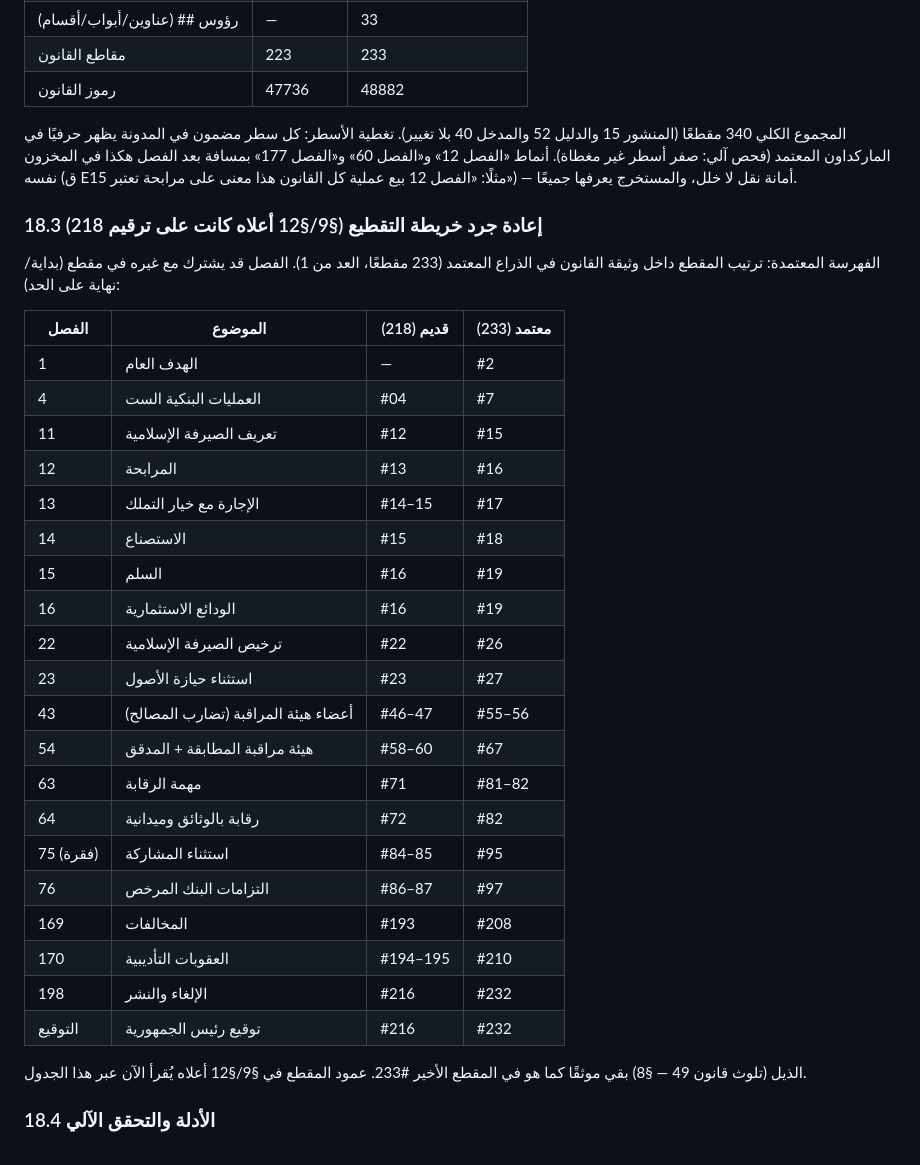
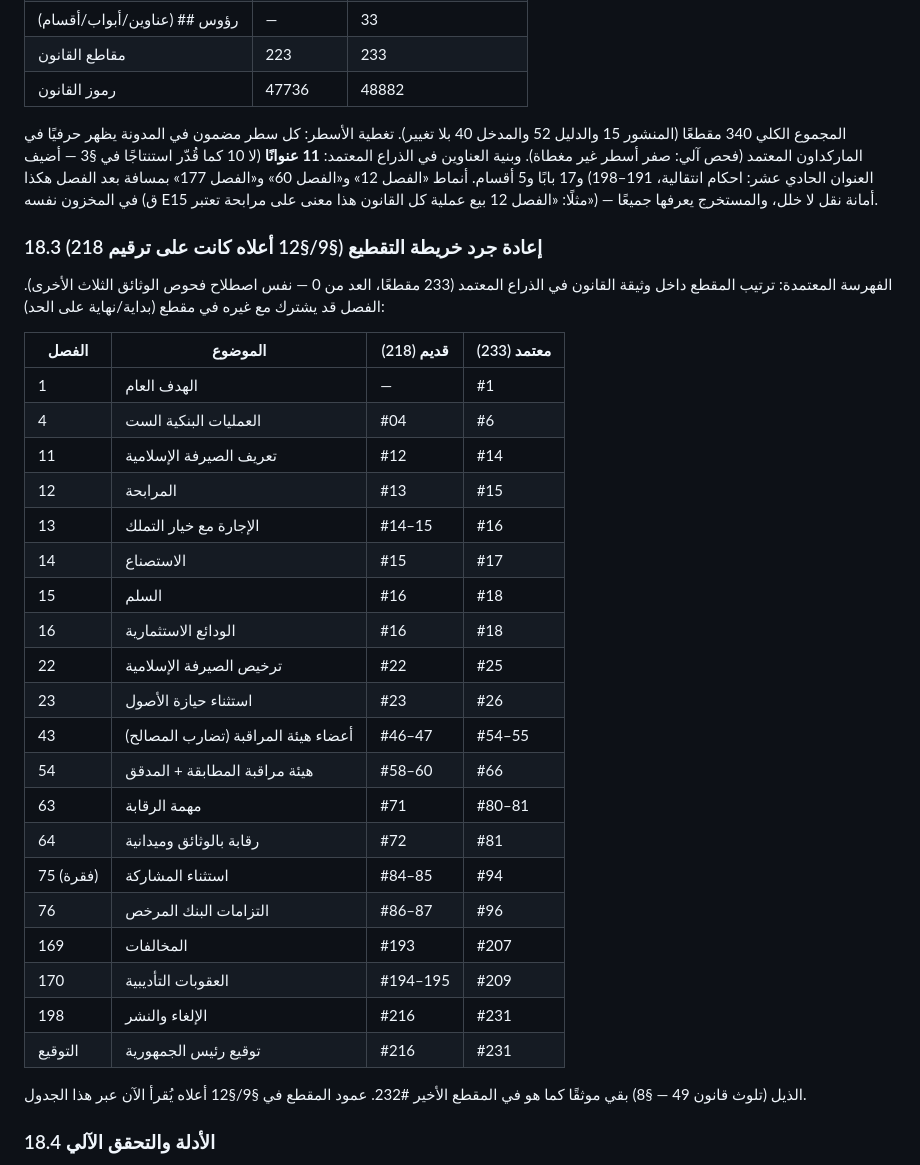
Before and after one commit to seif-bkh/RAGLab, a Markdown page: raglab/audits/Loi_2016-48.md, the part around the change. Rendered like a GitHub page.

```diff
--- a/raglab/audits/Loi_2016-48.md
+++ b/raglab/audits/Loi_2016-48.md
@@ -287,39 +287,42 @@ q10 وq11 وq12 وq45 — فحصناها واحدًا واحدًا: **أدلته
 
 المجموع الكلي 340 مقطعًا (المنشور 15 والدليل 52 والمدخل 40 بلا تغيير). تغطية
 الأسطر: كل سطر مضمون في المدونة يظهر حرفيًا في الماركداون المعتمد (فحص آلي: صفر
-أسطر غير مغطاة). أنماط «الفصل 12» و«الفصل 60» و«الفصل 177» بمسافة بعد الفصل هكذا
+أسطر غير مغطاة). وبنية العناوين في الذراع المعتمد: **11 عنوانًا** (لا 10 كما قُدّر
+استنتاجًا في §3 — أضيف العنوان الحادي عشر: احكام انتقالية، 191–198) و17 بابًا
+و5 أقسام. أنماط «الفصل 12» و«الفصل 60» و«الفصل 177» بمسافة بعد الفصل هكذا
 في المخزون نفسه (ق E15 مثلًا: «الفصل 12   بيع عملية كل القانون هذا معنى على مرابحة
 تعتبر») — أمانة نقل لا خلل، والمستخرج يعرفها جميعًا.
 
 ### 18.3 إعادة جرد خريطة التقطيع (§9/§12 أعلاه كانت على ترقيم 218)
 
 الفهرسة المعتمدة: ترتيب المقطع داخل وثيقة القانون في الذراع المعتمد (233 مقطعًا،
-العد من 1). الفصل قد يشترك مع غيره في مقطع (بداية/نهاية على الحد):
+العد من 0 — نفس اصطلاح فحوص الوثائق الثلاث الأخرى). الفصل قد يشترك مع غيره في مقطع
+(بداية/نهاية على الحد):
 
 | الفصل | الموضوع | قديم (218) | معتمد (233) |
 |---|---|---|---|
-| 1 | الهدف العام | — | #2 |
-| 4 | العمليات البنكية الست | #04 | #7 |
-| 11 | تعريف الصيرفة الإسلامية | #12 | #15 |
-| 12 | المرابحة | #13 | #16 |
-| 13 | الإجارة مع خيار التملك | #14–15 | #17 |
-| 14 | الاستصناع | #15 | #18 |
-| 15 | السلم | #16 | #19 |
-| 16 | الودائع الاستثمارية | #16 | #19 |
-| 22 | ترخيص الصيرفة الإسلامية | #22 | #26 |
-| 23 | استثناء حيازة الأصول | #23 | #27 |
-| 43 | أعضاء هيئة المراقبة (تضارب المصالح) | #46–47 | #55–56 |
-| 54 | هيئة مراقبة المطابقة + المدقق | #58–60 | #67 |
-| 63 | مهمة الرقابة | #71 | #81–82 |
-| 64 | رقابة بالوثائق وميدانية | #72 | #82 |
-| 75 (فقرة) | استثناء المشاركة | #84–85 | #95 |
-| 76 | التزامات البنك المرخص | #86–87 | #97 |
-| 169 | المخالفات | #193 | #208 |
-| 170 | العقوبات التأديبية | #194–195 | #210 |
-| 198 | الإلغاء والنشر | #216 | #232 |
-| التوقيع | توقيع رئيس الجمهورية | #216 | #232 |
+| 1 | الهدف العام | — | #1 |
+| 4 | العمليات البنكية الست | #04 | #6 |
+| 11 | تعريف الصيرفة الإسلامية | #12 | #14 |
+| 12 | المرابحة | #13 | #15 |
+| 13 | الإجارة مع خيار التملك | #14–15 | #16 |
+| 14 | الاستصناع | #15 | #17 |
+| 15 | السلم | #16 | #18 |
+| 16 | الودائع الاستثمارية | #16 | #18 |
+| 22 | ترخيص الصيرفة الإسلامية | #22 | #25 |
+| 23 | استثناء حيازة الأصول | #23 | #26 |
+| 43 | أعضاء هيئة المراقبة (تضارب المصالح) | #46–47 | #54–55 |
+| 54 | هيئة مراقبة المطابقة + المدقق | #58–60 | #66 |
+| 63 | مهمة الرقابة | #71 | #80–81 |
+| 64 | رقابة بالوثائق وميدانية | #72 | #81 |
+| 75 (فقرة) | استثناء المشاركة | #84–85 | #94 |
+| 76 | التزامات البنك المرخص | #86–87 | #96 |
+| 169 | المخالفات | #193 | #207 |
+| 170 | العقوبات التأديبية | #194–195 | #209 |
+| 198 | الإلغاء والنشر | #216 | #231 |
+| التوقيع | توقيع رئيس الجمهورية | #216 | #231 |
 
-الذيل (تلوث قانون 49 — §8) بقي موثقًا كما هو في المقطع الأخير #233. عمود المقطع
+الذيل (تلوث قانون 49 — §8) بقي موثقًا كما هو في المقطع الأخير #232. عمود المقطع
 في §9/§12 أعلاه يُقرأ الآن عبر هذا الجدول.
 
 ### 18.4 الأدلة والتحقق الآلي
```
Also changed, not shown: RAGLAB_ROADMAP.md (+6 -2 lines), raglab/audits/MASTER_INDEX.md (added, +185 -0 lines).
